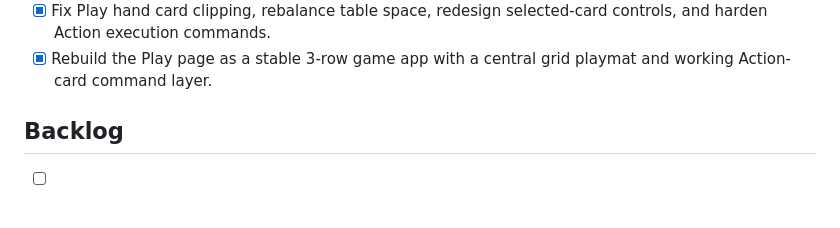
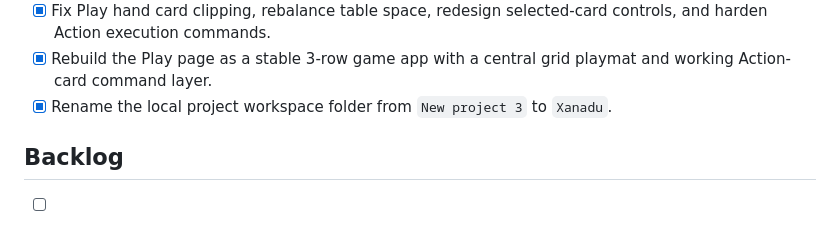
Before and after one commit to sargoyle/Xanadu, a Markdown page: docs/tasks.md, the part around the change. GitHub-like rendering.

```diff
--- a/docs/tasks.md
+++ b/docs/tasks.md
@@ -60,6 +60,7 @@
 - [x] Tighten Play into a one-screen game table and make selected Action cards playable with discard, Fate dice, and simple effect resolution.
 - [x] Fix Play hand card clipping, rebalance table space, redesign selected-card controls, and harden Action execution commands.
 - [x] Rebuild the Play page as a stable 3-row game app with a central grid playmat and working Action-card command layer.
+- [x] Rename the local project workspace folder from `New project 3` to `Xanadu`.
 
 ## Backlog
 
```
Also changed, not shown: docs/changelog.md (+1 -0 lines), docs/rules.md (+1 -0 lines).
